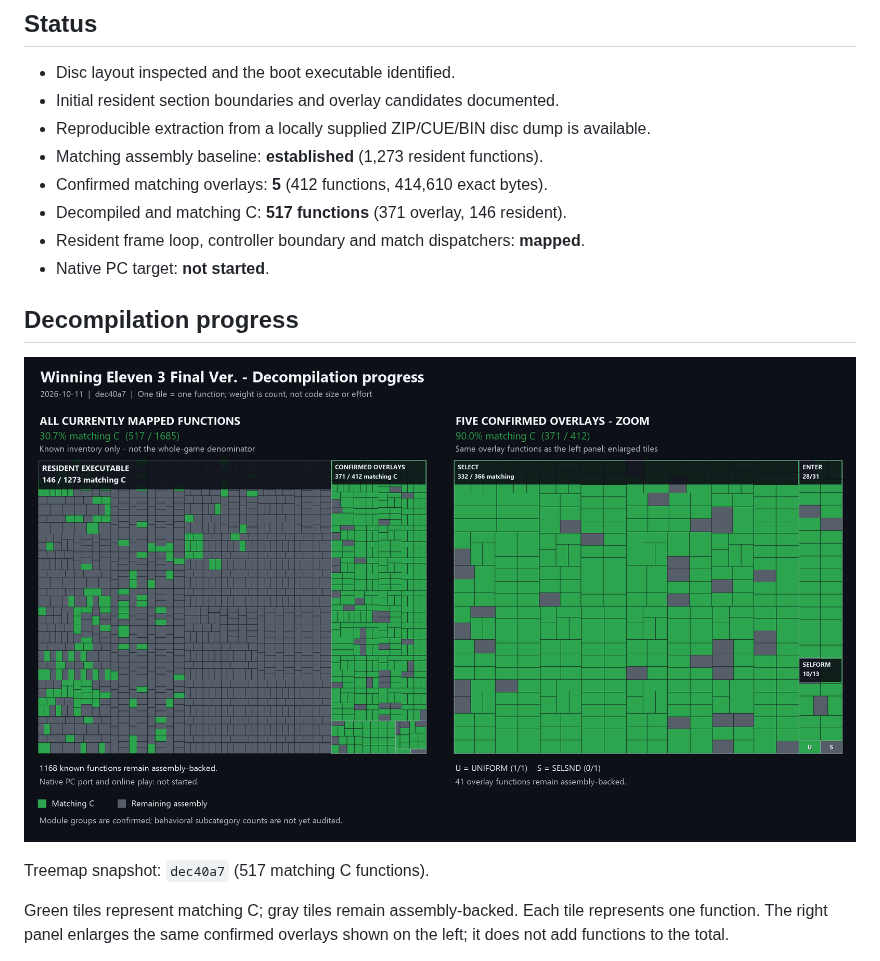
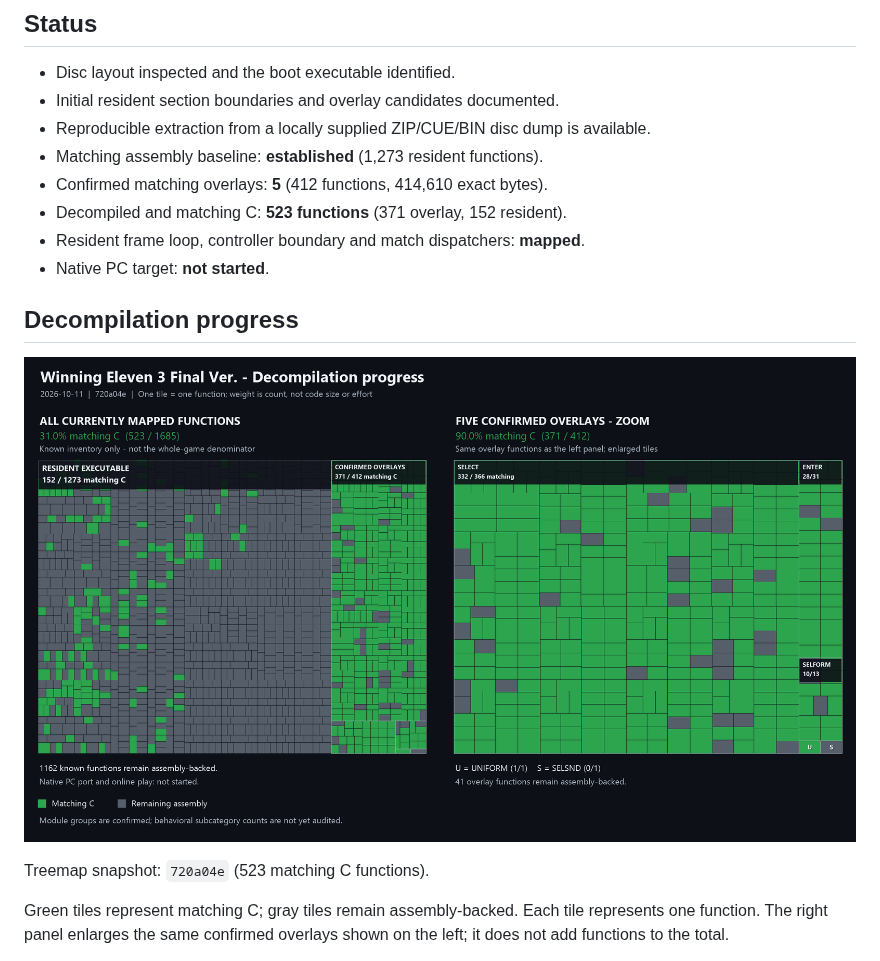
Before and after one commit to coffeeconleche/winning-eleven-3-final-ver-decomp, a Markdown page: README.md, the part around the change. GitHub-like rendering; pictures changed too: docs/images/decompilation-progress.png.

Commit message:
docs: record resident run group 21 and refresh 523-function treemap

```diff
--- a/README.md
+++ b/README.md
@@ -18,7 +18,7 @@ break the reference build.
   available.
 - Matching assembly baseline: **established** (1,273 resident functions).
 - Confirmed matching overlays: **5** (412 functions, 414,610 exact bytes).
-- Decompiled and matching C: **517 functions** (371 overlay, 146 resident).
+- Decompiled and matching C: **523 functions** (371 overlay, 152 resident).
 - Resident frame loop, controller boundary and match dispatchers: **mapped**.
 - Native PC target: **not started**.
 
@@ -26,7 +26,7 @@ break the reference build.
 
 ![Decompilation treemap: known function inventory and confirmed overlay detail](docs/images/decompilation-progress.png)
 
-Treemap snapshot: `dec40a7` (517 matching C functions).
+Treemap snapshot: `720a04e` (523 matching C functions).
 
 Green tiles represent matching C; gray tiles remain assembly-backed. Each tile
 represents one function. The right panel enlarges the same confirmed overlays
```
Also changed, not shown: docs/COMPILER_PROFILES.md (+8 -0 lines), docs/PARALLEL_DECOMP.md (+36 -0 lines).
